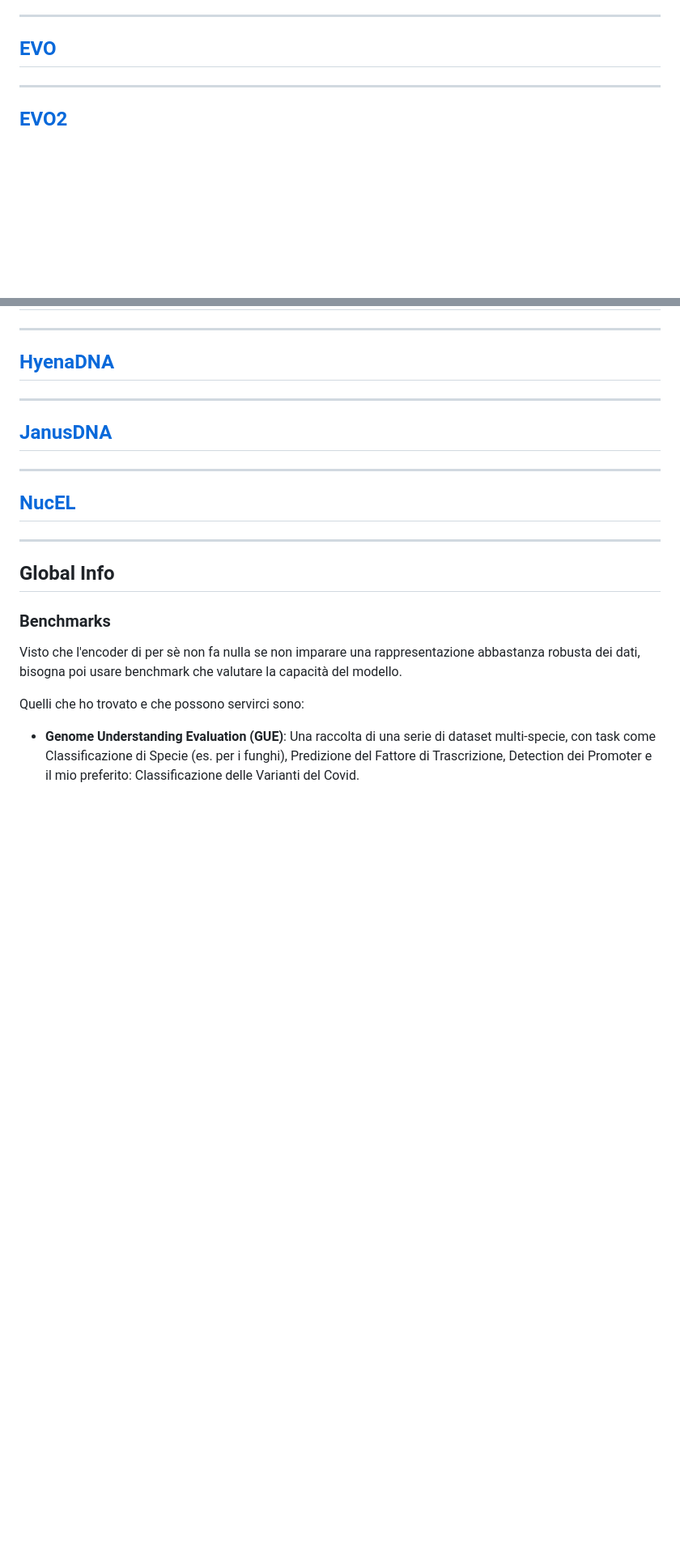
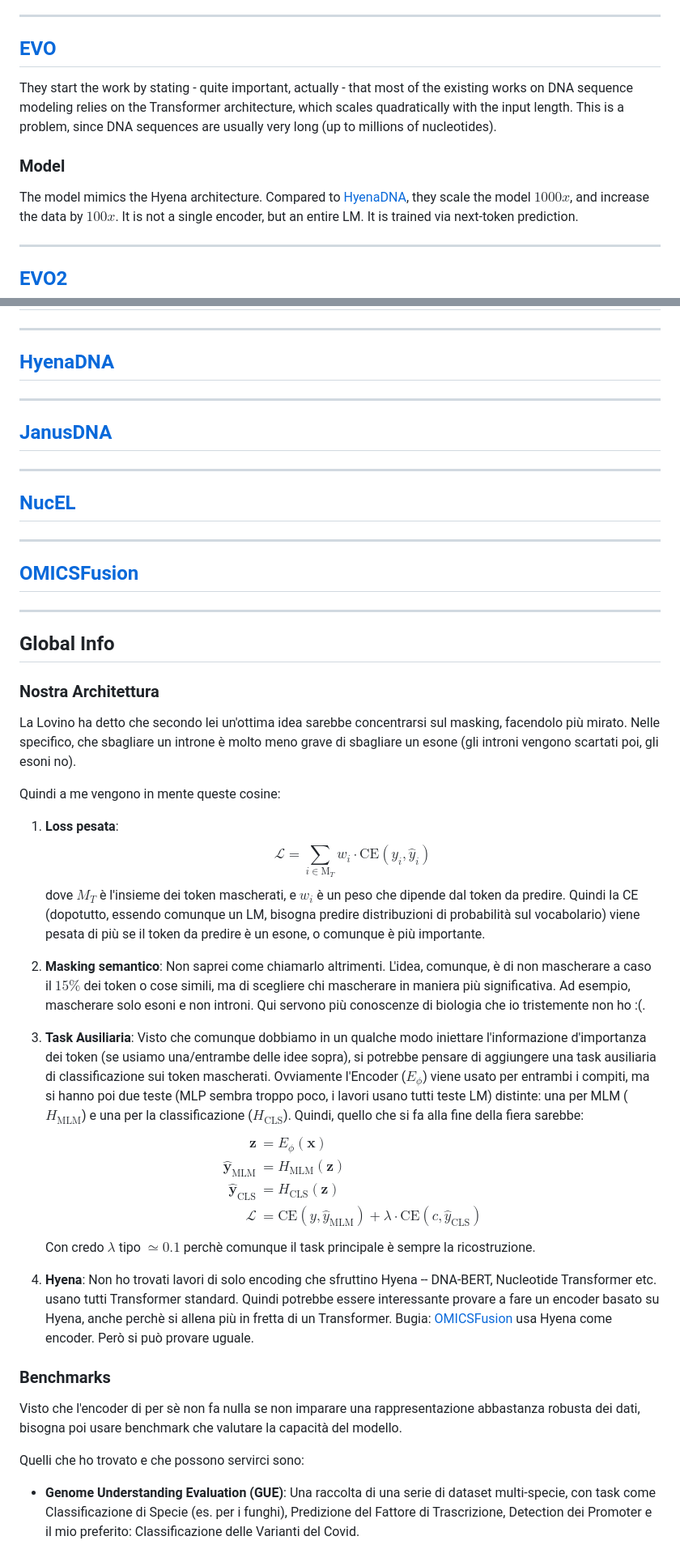
Before and after one commit to FGaragnani/graph_enc, a Markdown page: docs/appunti.md, 2 parts joined by grey strips. Shown at 81% size. GitHub-like rendering; blank space fills up the shorter version.

```diff
--- a/docs/appunti.md
+++ b/docs/appunti.md
@@ -131,6 +131,14 @@ Just like [DNA-BERT](DNA-BERT.pdf), from each input sequence a subset of $15\%$
 ---
 ## [EVO](Evo.pdf)
 
+They start the work by stating - quite important, actually - that most of the existing works on DNA sequence modeling relies on the Transformer architecture, which scales quadratically with the input length. This is a problem, since DNA sequences are usually very long (up to millions of nucleotides).
+
+### Model
+
+The model mimics the Hyena architecture. Compared to [HyenaDNA](HyenaDNA.pdf), they scale the model $1000x$, and increase the data by $100x$.
+It is not a single encoder, but an entire LM. It is trained via next-token prediction.
+
+
 ---
 ## [EVO2](Evo2.pdf)
 
@@ -144,7 +152,40 @@ Just like [DNA-BERT](DNA-BERT.pdf), from each input sequence a subset of $15\%$
 ## [NucEL](NucEL.pdf)
 
 ---
+## [OMICSFusion](OMICSFusion.pdf)
+
+---
 ## Global Info
+
+### Nostra Architettura
+
+La Lovino ha detto che secondo lei un'ottima idea sarebbe concentrarsi sul masking, facendolo più mirato. Nelle specifico, che sbagliare un introne è molto meno grave di sbagliare un esone (gli introni vengono scartati poi, gli esoni no).
+
+Quindi a me vengono in mente queste cosine:
+
+1. **Loss pesata**:
+    $$
+        \mathcal{L} = \sum_{i \in \text{M}_T} w_i \cdot \text{CE}(y_i, \hat{y}_i)
+    $$
+    dove $M_T$ è l'insieme dei token mascherati, e $w_i$ è un peso che dipende dal token da predire. Quindi la CE (dopotutto, essendo comunque un LM, bisogna predire distribuzioni di probabilità sul vocabolario) viene pesata di più se il token da predire è un esone, o comunque è più importante.
+
+2. **Masking semantico**:
+    Non saprei come chiamarlo altrimenti. L'idea, comunque, è di non mascherare a caso il $15\%$ dei token o cose simili, ma di scegliere chi mascherare in maniera più significativa. Ad esempio, mascherare solo esoni e non introni. Qui servono più conoscenze di biologia che io tristemente non ho :(.
+
+3. **Task Ausiliaria**:
+    Visto che comunque dobbiamo in un qualche modo iniettare l'informazione d'importanza dei token (se usiamo una/entrambe delle idee sopra), si potrebbe pensare di aggiungere una task ausiliaria di classificazione sui token mascherati. Ovviamente l'Encoder ($E_\phi$) viene usato per entrambi i compiti, ma si hanno poi due teste (MLP sembra troppo poco, i lavori usano tutti teste LM) distinte: una per MLM ($H_\text{MLM}$) e una per la classificazione ($H_\text{CLS}$). Quindi, quello che si fa alla fine della fiera sarebbe:
+    $$
+    \begin{align*}
+        \mathbf{z} & = E_\phi(\mathbf{x}) \\
+        \hat{\mathbf{y}}_\text{MLM} & = H_\text{MLM}(\mathbf{z}) \\
+        \hat{\mathbf{y}}_\text{CLS} & = H_\text{CLS}(\mathbf{z}) \\
+        \mathcal{L} & = \text{CE}(y, \hat{y}_{\text{MLM}}) + \lambda \cdot \text{CE}(c, \hat{y}_{\text{CLS}})
+    \end{align*}
+    $$
+    Con credo $\lambda$ tipo $\simeq 0.1$ perchè comunque il task principale è sempre la ricostruzione.
+
+4. **Hyena**:
+    Non ho trovati lavori di solo encoding che sfruttino Hyena -- DNA-BERT, Nucleotide Transformer etc. usano tutti Transformer standard. Quindi potrebbe essere interessante provare a fare un encoder basato su Hyena, anche perchè si allena più in fretta di un Transformer. Bugia: [OMICSFusion](OMICSFusion.pdf) usa Hyena come encoder. Però si può provare uguale.
 
 ### Benchmarks
 
```
